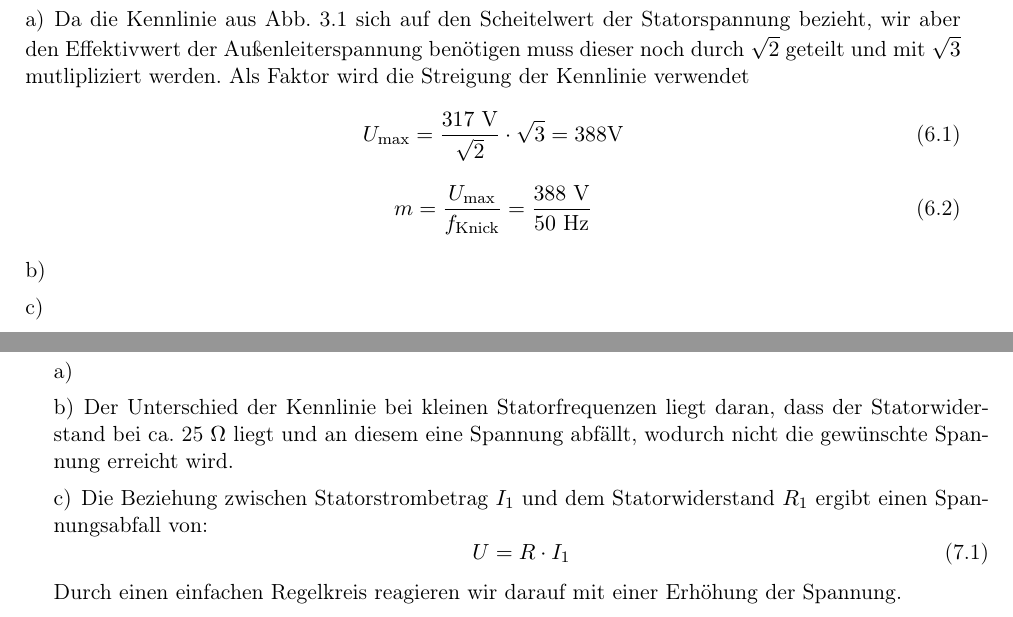
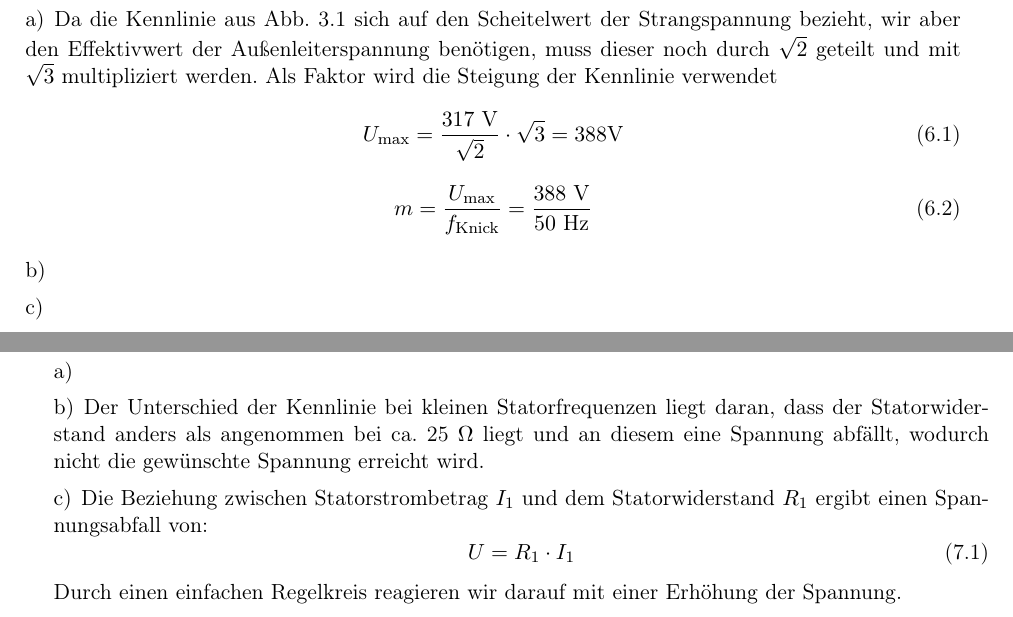
Before and after one commit to Uch21/ElektrischeAntriebePraktProtokoll, a LaTeX document (Versuch_1_Asynchron/Protokoll_Labor_Elektrische_Antriebstechnik.tex, which reads Versuch_1_Asynchron/aufgabe6.tex, Versuch_1_Asynchron/aufgabe7.tex): two parts of pages 8 and 9 of 11, joined at a grey line, cut so that both start at the same text. Compiled offline with pdfLaTeX.

Commit message:
Fehlerkorrekturen

```diff
--- a/Versuch_1_Asynchron/aufgabe6.tex
+++ b/Versuch_1_Asynchron/aufgabe6.tex
@@ -2,9 +2,8 @@
 %
 \section{}\label{sec:aufg6a}
 %
-Da die Kennlinie aus Abb. \ref{dia:uf_kennlinie} sich auf den Scheitelwert der Statorspannung bezieht, wir aber den Effektivwert der Außenleiterspannung
- benötigen muss dieser noch durch $\sqrt 2$ geteilt und mit $\sqrt 3$ mutlipliziert werden.
-Als Faktor wird die Streigung der Kennlinie verwendet
+Da die Kennlinie aus Abb. \ref{dia:uf_kennlinie} sich auf den Scheitelwert der Strangspannung bezieht, wir aber den Effektivwert der Außenleiterspannung benötigen, muss dieser noch durch $\sqrt 2$ geteilt und mit $\sqrt 3$ multipliziert werden.
+Als Faktor wird die Steigung der Kennlinie verwendet
 \begin{equation}
 	U_{\text{max}} = \frac{317~\text{V}}{\sqrt{2}} \cdot \sqrt{3} = 388 \text{V}
 \end{equation}
--- a/Versuch_1_Asynchron/aufgabe7.tex
+++ b/Versuch_1_Asynchron/aufgabe7.tex
@@ -3,11 +3,11 @@
 \section{}\label{sec:aufg7a}
 
 \section{}\label{sec:aufg7b}
-Der Unterschied der Kennlinie bei kleinen Statorfrequenzen liegt daran, dass der Statorwiderstand bei ca. 25 $\Omega$ liegt und an diesem eine Spannung abfällt, wodurch nicht die gewünschte Spannung erreicht wird.
+Der Unterschied der Kennlinie bei kleinen Statorfrequenzen liegt daran, dass der Statorwiderstand anders als angenommen bei ca. 25 $\Omega$ liegt und an diesem eine Spannung abfällt, wodurch nicht die gewünschte Spannung erreicht wird.
 \section{}\label{sec:aufg7c}
 Die Beziehung zwischen Statorstrombetrag $I_1$ und dem Statorwiderstand $R_1$ ergibt einen Spannungsabfall von:
 \begin{equation}
-	U = R \cdot I_1
+	U = R_1 \cdot I_1
 \end{equation}
 Durch einen einfachen Regelkreis reagieren wir darauf mit einer Erhöhung der Spannung.
 \section{}\label{sec:aufg7d}
```
Also changed, not shown: Versuch_1_Asynchron/aufgabe4.tex (+2 -2 lines), Versuch_1_Asynchron/aufgabe5.tex (+3 -3 lines), Versuch_1_Asynchron/Protokoll_Labor_Elektrische_Antriebstechnik.pdf.
